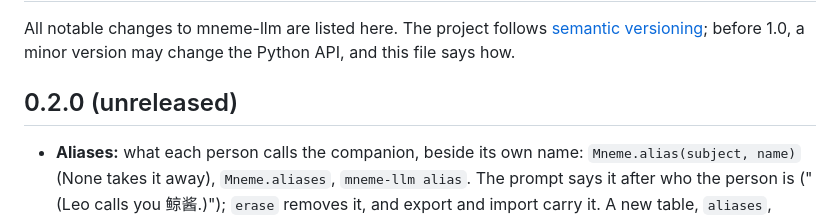
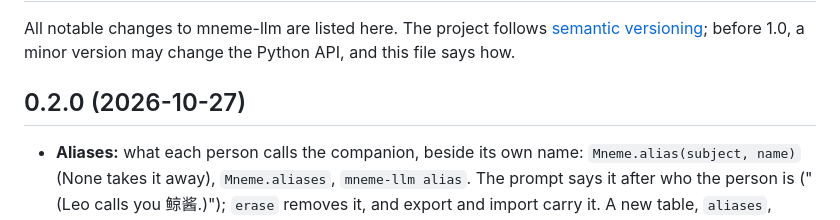
Before and after one commit to RustColeone/mneme-llm, a Markdown page: CHANGELOG.md, the part around the change. Rendered like a GitHub page.

```diff
--- a/CHANGELOG.md
+++ b/CHANGELOG.md
@@ -3,7 +3,7 @@
 All notable changes to mneme-llm are listed here. The project follows [semantic versioning](https://semver.org);
 before 1.0, a minor version may change the Python API, and this file says how.
 
-## 0.2.0 (unreleased)
+## 0.2.0 (2026-10-27)
 
 - **Aliases:** what each person calls the companion, beside its own name: `Mneme.alias(subject, name)` (None takes
   it away), `Mneme.aliases`, `mneme-llm alias`. The prompt says it after who the person is ("(Leo calls you
```
Also changed, not shown: docs/REVIEW.md (+3 -3 lines), docs/REVIEW.zh-CN.md (+3 -2 lines).
